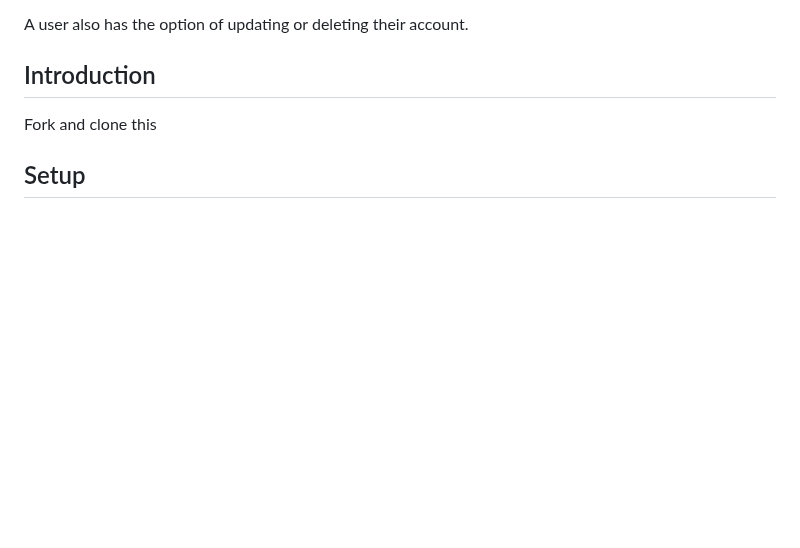
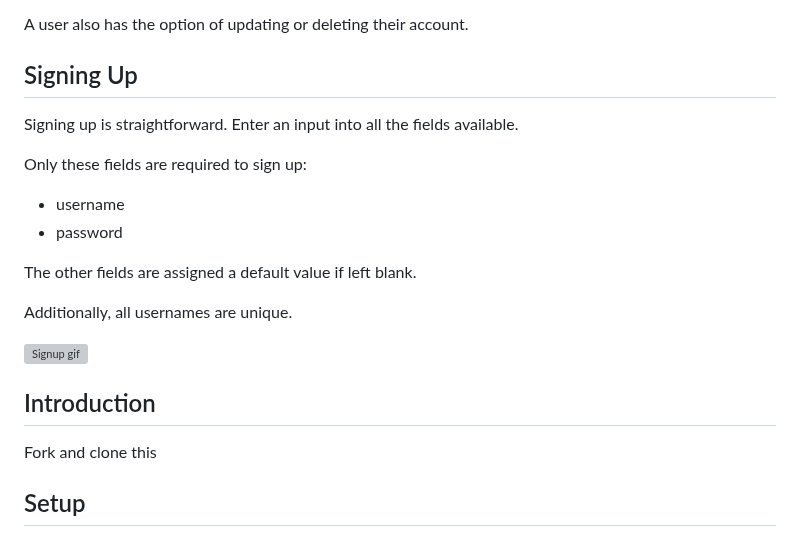
Before and after one commit to CristianAlaniz20/python-p4-trail-app-project, a Markdown page: README.md, the part around the change. Drawn GitHub-style; blank space fills up the shorter version; grey boxes are pictures that could not be loaded.

Commit message:
README.md: create Signing Up tab

```diff
--- a/README.md
+++ b/README.md
@@ -19,6 +19,20 @@ A user can also view their account information which includes:
 * list of hiked trails
 
 A user also has the option of updating or deleting their account.
+
+## Signing Up
+
+Signing up is straightforward. Enter an input into all the fields available.
+
+Only these fields are required to sign up:
+* username
+* password
+
+The other fields are assigned a default value if left blank.
+
+Additionally, all usernames are unique.
+
+![Signup gif](Signup-ezgif.com-video-to-gif-converter.gif)
 
 ## Introduction
 
```
